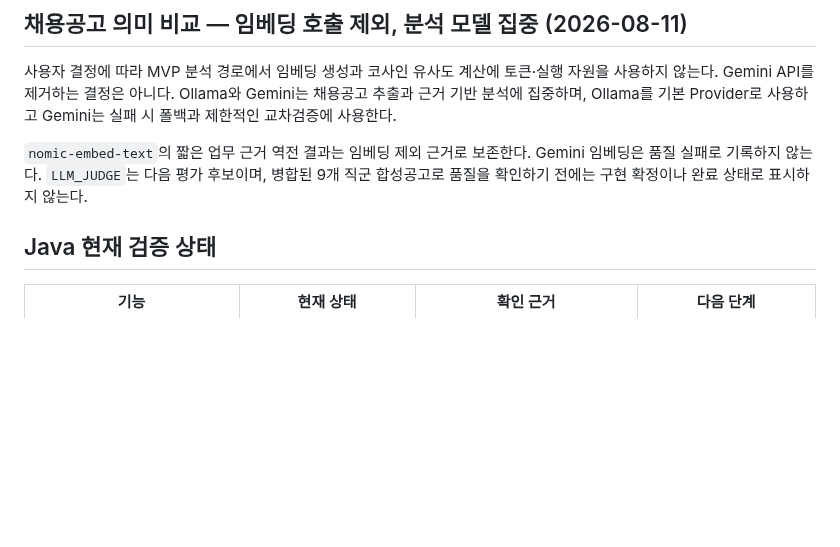
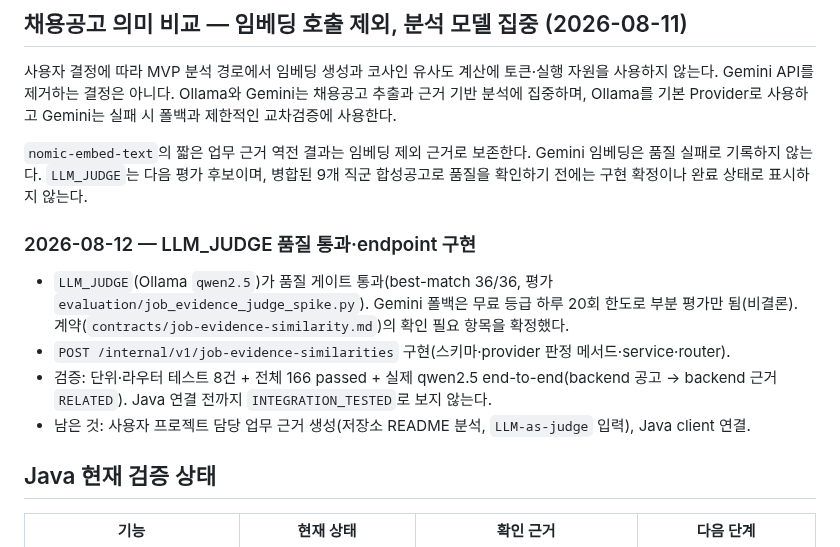
Before and after one commit to hwang67120-bit/career-compass-ai, a Markdown page: docs/current-work.md, the part around the change. Rendered like a GitHub page; blank space fills up the shorter version.

Commit message:
docs(current-work): LLM_JUDGE 품질 통과·endpoint 구현 상태 반영 (2026-08-12)
Co-Authored-By: Claude Opus 4.8 <noreply@anthropic.com>

```diff
--- a/docs/current-work.md
+++ b/docs/current-work.md
@@ -519,6 +519,17 @@ Java 코드를 삭제했다 — MVP는 PDF·이력서·포트폴리오 입력
 `nomic-embed-text`의 짧은 업무 근거 역전 결과는 임베딩 제외 근거로 보존한다. Gemini 임베딩은
 품질 실패로 기록하지 않는다. `LLM_JUDGE`는 다음 평가 후보이며, 병합된 9개 직군 합성공고로
 품질을 확인하기 전에는 구현 확정이나 완료 상태로 표시하지 않는다.
+
+### 2026-08-12 — LLM_JUDGE 품질 통과·endpoint 구현
+
+- `LLM_JUDGE`(Ollama `qwen2.5`)가 품질 게이트 통과(best-match 36/36, 평가
+  `evaluation/job_evidence_judge_spike.py`). Gemini 폴백은 무료 등급 하루 20회 한도로 부분
+  평가만 됨(비결론). 계약(`contracts/job-evidence-similarity.md`)의 확인 필요 항목을 확정했다.
+- `POST /internal/v1/job-evidence-similarities` 구현(스키마·provider 판정 메서드·service·router).
+- 검증: 단위·라우터 테스트 8건 + 전체 166 passed + 실제 qwen2.5 end-to-end(backend 공고 →
+  backend 근거 `RELATED`). Java 연결 전까지 `INTEGRATION_TESTED`로 보지 않는다.
+- 남은 것: 사용자 프로젝트 담당 업무 근거 생성(저장소 README 분석, `LLM-as-judge` 입력), Java client 연결.
+
 ## Java 현재 검증 상태
 
 | 기능 | 현재 상태 | 확인 근거 | 다음 단계 |
```
